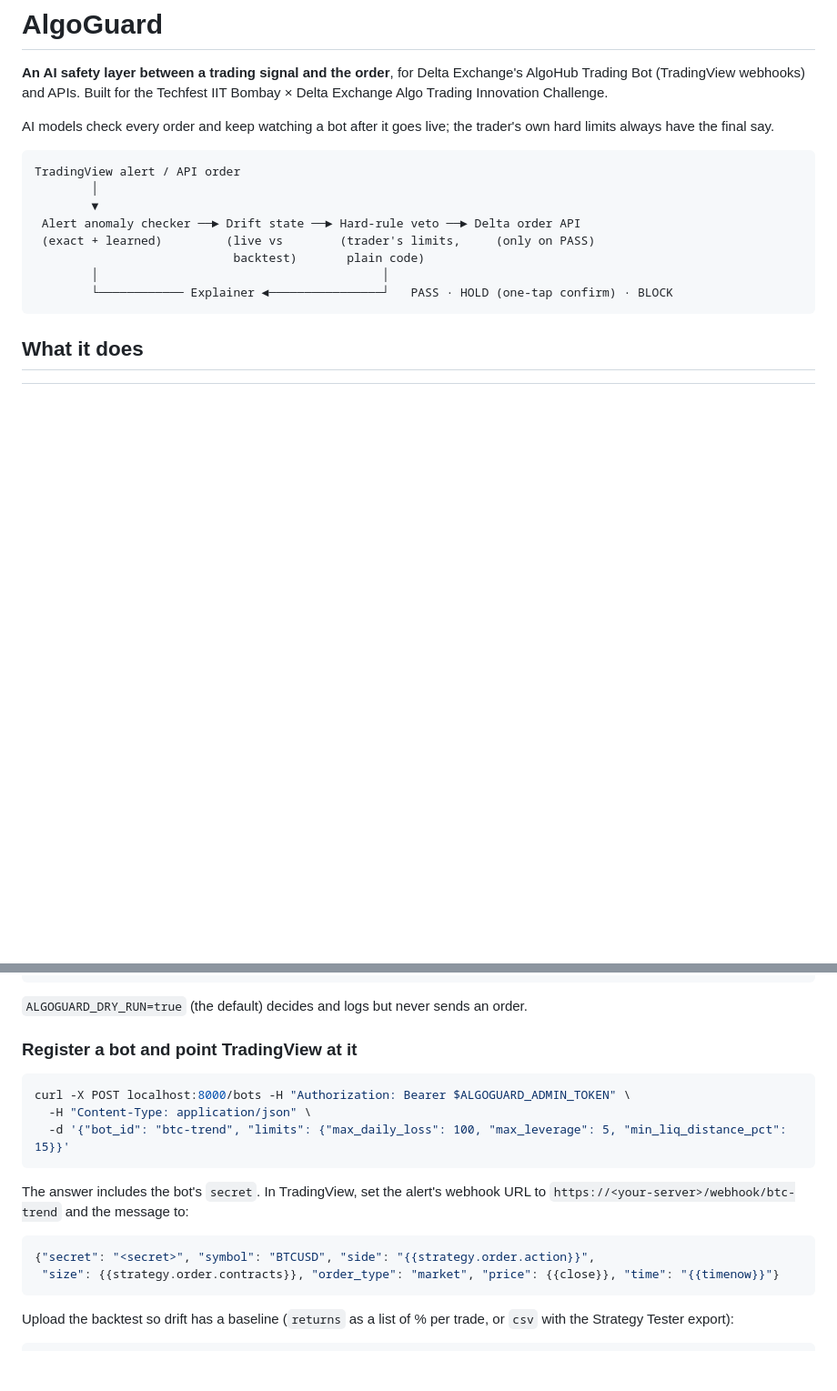
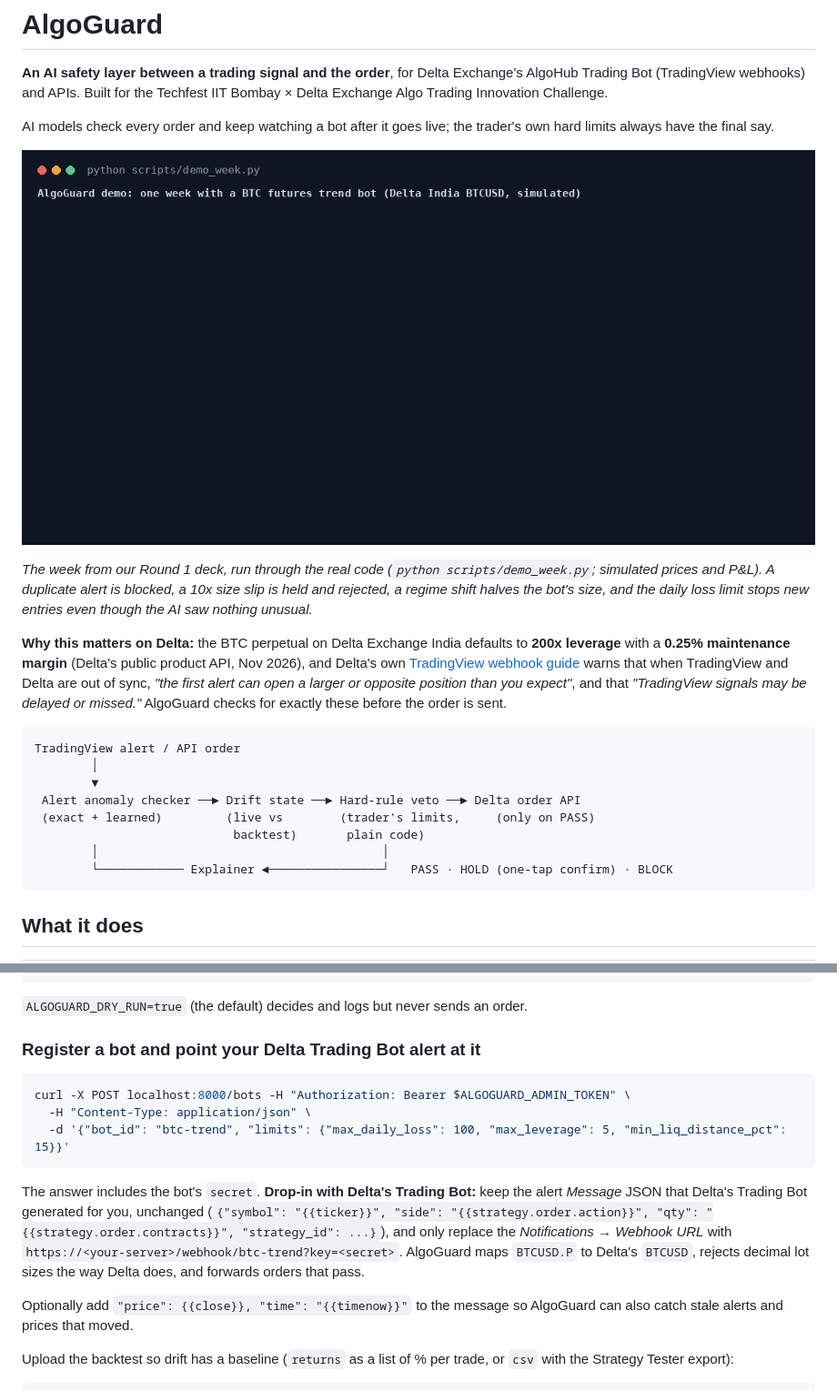
Before and after one commit to mahak867/algoguard, a Markdown page: README.md, 2 parts joined by grey strips. Shown at 91% size. Rendered like a GitHub page; pictures changed too: docs/demo.gif (added); blank space fills up the shorter version.

````diff
--- a/README.md
+++ b/README.md
@@ -6,6 +6,19 @@ Challenge.
 
 AI models check every order and keep watching a bot after it goes live; the trader's own hard limits always
 have the final say.
+
+![AlgoGuard demo: a week with a BTC futures bot](docs/demo.gif)
+
+*The week from our Round 1 deck, run through the real code (`python scripts/demo_week.py`; simulated prices and
+P&L). A duplicate alert is blocked, a 10x size slip is held and rejected, a regime shift halves the bot's size,
+and the daily loss limit stops new entries even though the AI saw nothing unusual.*
+
+**Why this matters on Delta:** the BTC perpetual on Delta Exchange India defaults to **200x leverage** with a
+**0.25% maintenance margin** (Delta's public product API, Nov 2026), and Delta's own
+[TradingView webhook guide](https://www.delta.exchange/support/solutions/articles/80001141030-tutorial-trading-view-automation-on-delta-exchange)
+warns that when TradingView and Delta are out of sync, *"the first alert can open a larger or opposite position
+than you expect"*, and that *"TradingView signals may be delayed or missed."* AlgoGuard checks for exactly these
+before the order is sent.
 
 ```
 TradingView alert / API order
@@ -45,7 +58,7 @@ uvicorn algoguard.api:app --reload
 
 `ALGOGUARD_DRY_RUN=true` (the default) decides and logs but never sends an order.
 
-### Register a bot and point TradingView at it
+### Register a bot and point your Delta Trading Bot alert at it
 
 ```bash
 curl -X POST localhost:8000/bots -H "Authorization: Bearer $ALGOGUARD_ADMIN_TOKEN" \
@@ -53,13 +66,14 @@ curl -X POST localhost:8000/bots -H "Authorization: Bearer $ALGOGUARD_ADMIN_TOKE
   -d '{"bot_id": "btc-trend", "limits": {"max_daily_loss": 100, "max_leverage": 5, "min_liq_distance_pct": 15}}'
 ```
 
-The answer includes the bot's `secret`. In TradingView, set the alert's webhook URL to
-`https://<your-server>/webhook/btc-trend` and the message to:
+The answer includes the bot's `secret`. **Drop-in with Delta's Trading Bot:** keep the alert *Message* JSON that
+Delta's Trading Bot generated for you, unchanged (`{"symbol": "{{ticker}}", "side": "{{strategy.order.action}}",
+"qty": "{{strategy.order.contracts}}", "strategy_id": ...}`), and only replace the *Notifications → Webhook URL*
+with `https://<your-server>/webhook/btc-trend?key=<secret>`. AlgoGuard maps `BTCUSD.P` to Delta's `BTCUSD`,
+rejects decimal lot sizes the way Delta does, and forwards orders that pass.
 
-```json
-{"secret": "<secret>", "symbol": "BTCUSD", "side": "{{strategy.order.action}}",
- "size": {{strategy.order.contracts}}, "order_type": "market", "price": {{close}}, "time": "{{timenow}}"}
-```
+Optionally add `"price": {{close}}, "time": "{{timenow}}"` to the message so AlgoGuard can also catch stale alerts
+and prices that moved.
 
 Upload the backtest so drift has a baseline (`returns` as a list of % per trade, or `csv` with the
 Strategy Tester export):
````
Also changed, not shown: 6 other files.
